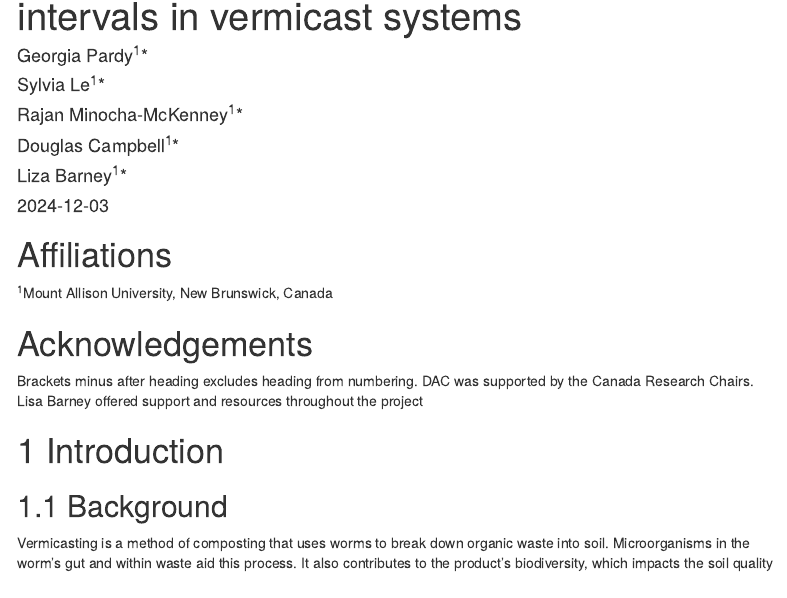
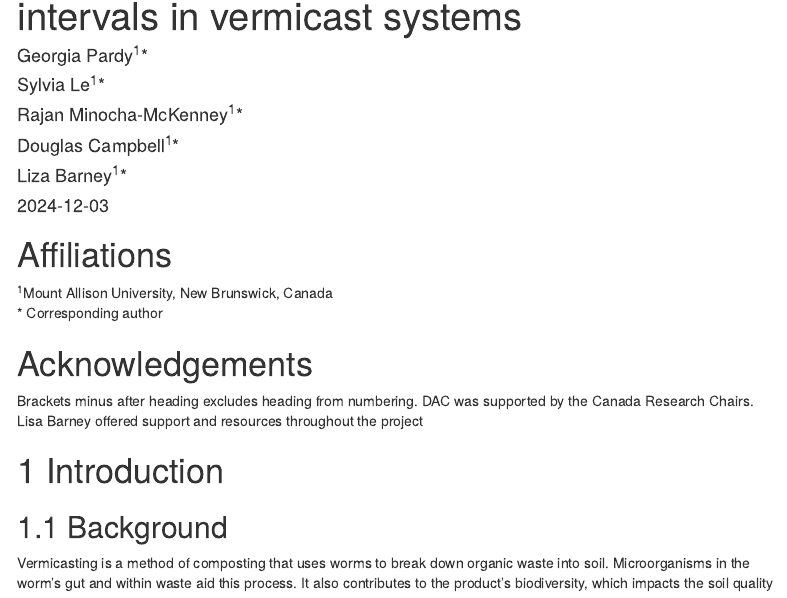
Before and after one commit to BIOL3111MtA2024/worm_composting, an R Markdown document (Code/WormDataImport.Rmd): the page in a window 1100 px wide, from 70 px down. Rendered offline with R 4.5, knitr and Pandoc, with nearby package versions; some code elsewhere in the file could not run offline; menus at the side of the page are left out.

Commit message:
Update WormDataImport.Rmd

```diff
--- a/Code/WormDataImport.Rmd
+++ b/Code/WormDataImport.Rmd
@@ -28,7 +28,7 @@ p.caption {
 
 # Affiliations {-}
 ^1^Mount Allison University, New Brunswick, Canada
-
+* Corresponding author
 
 # Acknowledgements {-}
 Brackets minus after heading excludes heading from numbering.
```
